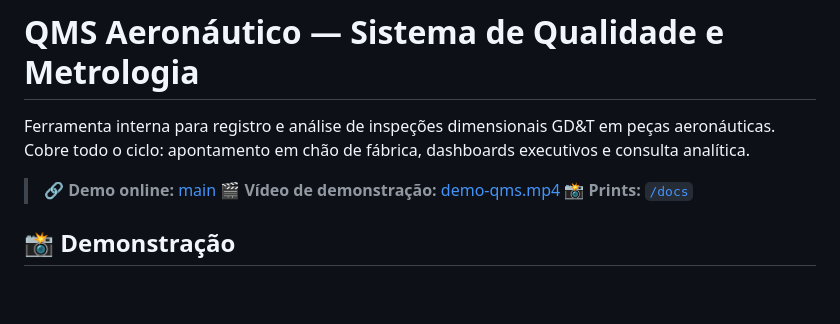
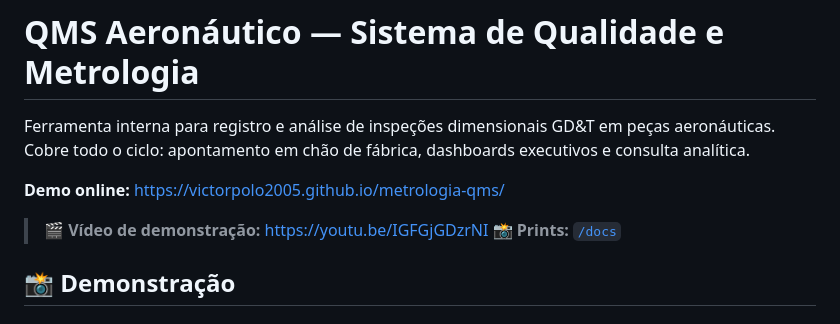
Before and after one commit to VictorPolo2005/metrologia-qms, a Markdown page: README.md, the part around the change. GitHub-like rendering; blank space fills up the shorter version.

Commit message:
docs: ajusta links de demo e vídeo

```diff
--- a/README.md
+++ b/README.md
@@ -2,8 +2,9 @@
 
 Ferramenta interna para registro e análise de inspeções dimensionais GD&T em peças aeronáuticas. Cobre todo o ciclo: apontamento em chão de fábrica, dashboards executivos e consulta analítica.
 
-> 🔗 **Demo online:** [main](https://github.com/VictorPolo2005/metrologia-qms)
-> 🎬 **Vídeo de demonstração:** [demo-qms.mp4](./docs/demo-qms.mp4)
+**Demo online:** https://victorpolo2005.github.io/metrologia-qms/
+
+> 🎬 **Vídeo de demonstração:** https://youtu.be/IGFGjGDzrNI
 > 📸 **Prints:** [`/docs`](./docs)
 
 ## 📸 Demonstração
```
